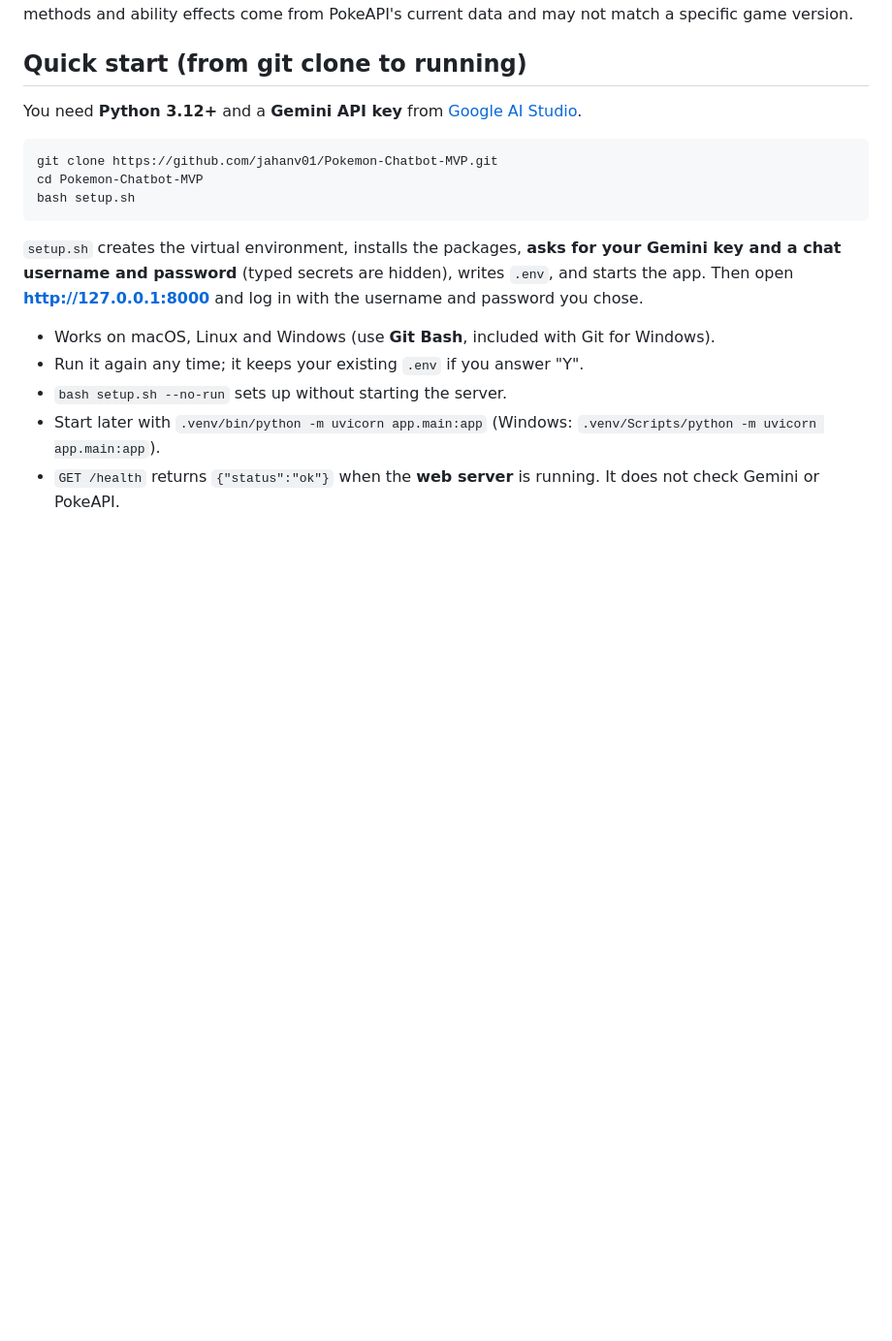
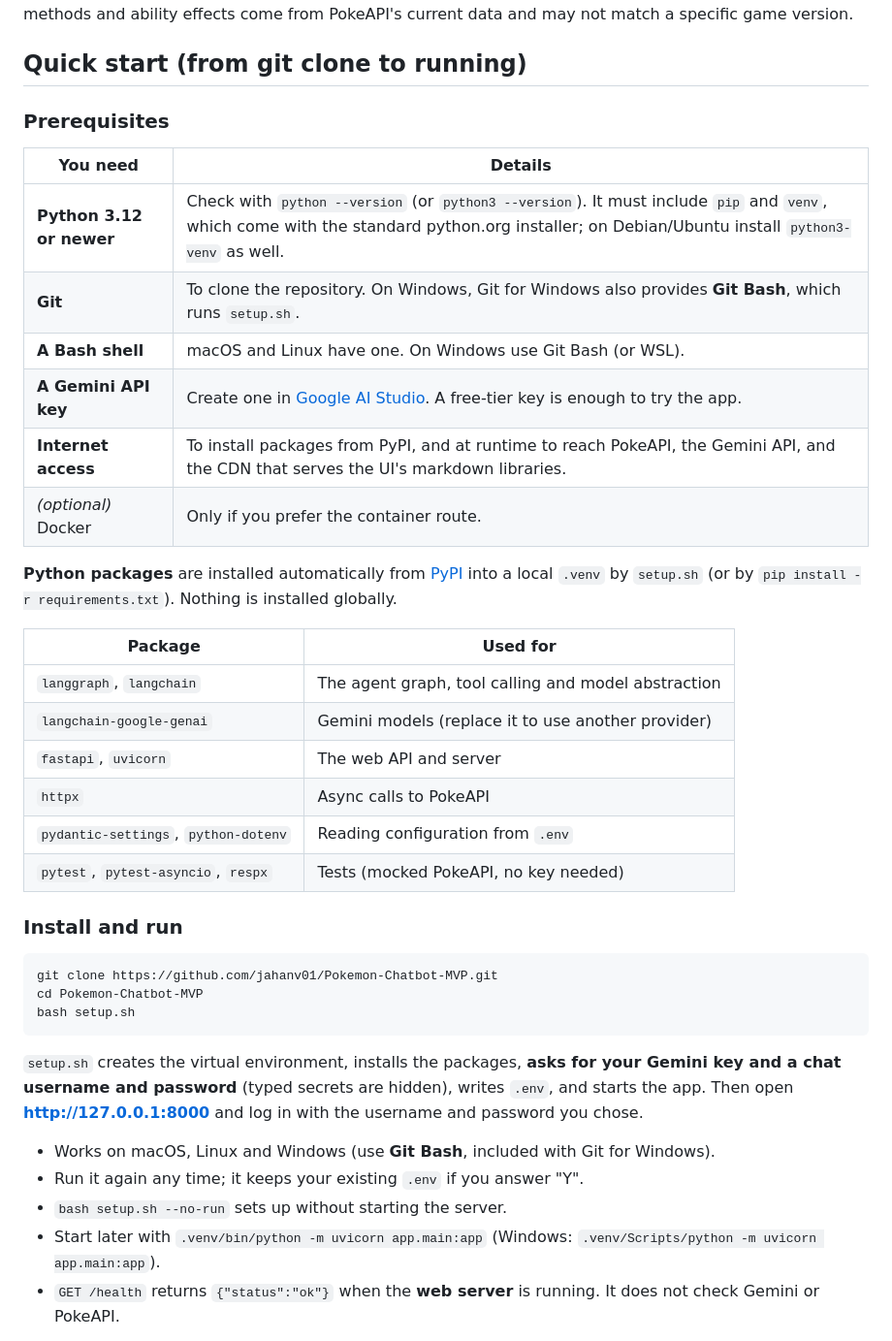
Before and after one commit to jahanv01/Pokemon-Chatbot-MVP, a Markdown page: README.md, the part around the change. Shown at 97% size. Drawn GitHub-style; blank space fills up the shorter version.

Commit message:
README: add prerequisites (Python, Git, Bash, Gemini key, PyPI packages)

````diff
--- a/README.md
+++ b/README.md
@@ -84,7 +84,29 @@ When asked for something unsupported, the bot is instructed to say so instead of
 
 ## Quick start (from git clone to running)
 
-You need **Python 3.12+** and a **Gemini API key** from [Google AI Studio](https://aistudio.google.com/apikey).
+### Prerequisites
+
+| You need | Details |
+|---|---|
+| **Python 3.12 or newer** | Check with `python --version` (or `python3 --version`). It must include `pip` and `venv`, which come with the standard python.org installer; on Debian/Ubuntu install `python3-venv` as well. |
+| **Git** | To clone the repository. On Windows, Git for Windows also provides **Git Bash**, which runs `setup.sh`. |
+| **A Bash shell** | macOS and Linux have one. On Windows use Git Bash (or WSL). |
+| **A Gemini API key** | Create one in [Google AI Studio](https://aistudio.google.com/apikey). A free-tier key is enough to try the app. |
+| **Internet access** | To install packages from PyPI, and at runtime to reach PokeAPI, the Gemini API, and the CDN that serves the UI's markdown libraries. |
+| *(optional)* Docker | Only if you prefer the container route. |
+
+**Python packages** are installed automatically from [PyPI](https://pypi.org) into a local `.venv` by `setup.sh` (or by `pip install -r requirements.txt`). Nothing is installed globally.
+
+| Package | Used for |
+|---|---|
+| `langgraph`, `langchain` | The agent graph, tool calling and model abstraction |
+| `langchain-google-genai` | Gemini models (replace it to use another provider) |
+| `fastapi`, `uvicorn` | The web API and server |
+| `httpx` | Async calls to PokeAPI |
+| `pydantic-settings`, `python-dotenv` | Reading configuration from `.env` |
+| `pytest`, `pytest-asyncio`, `respx` | Tests (mocked PokeAPI, no key needed) |
+
+### Install and run
 
 ```bash
 git clone https://github.com/jahanv01/Pokemon-Chatbot-MVP.git
````
